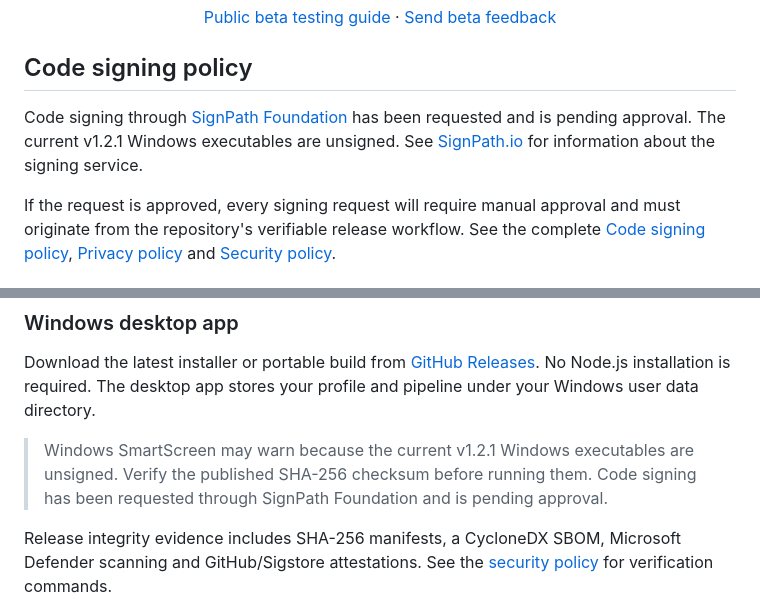
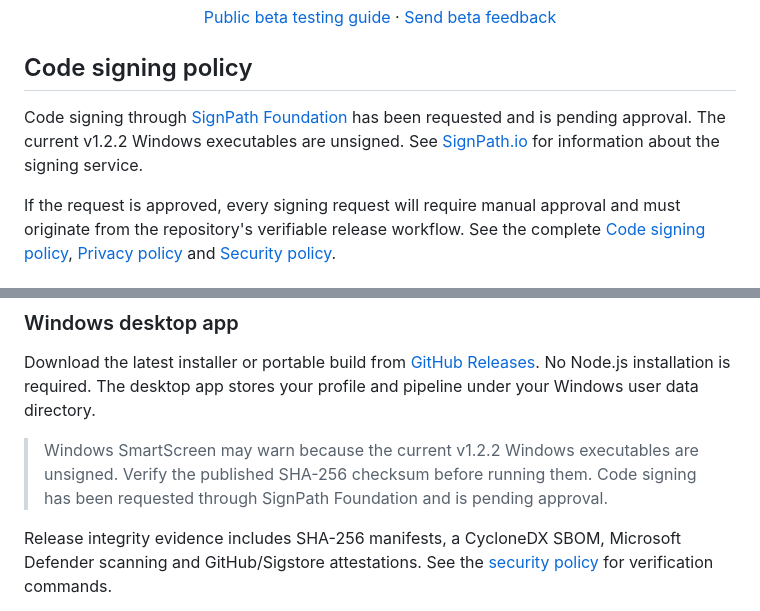
Before and after one commit to andminin-engineering/open-job-hunter, a Markdown page: README.md, 2 parts joined by grey strips. GitHub-like rendering.

Commit message:
docs: make v1.2.2 the current release (#36)
Update public current-version references and verified release evidence for v1.2.2.

```diff
--- a/README.md
+++ b/README.md
@@ -18,7 +18,7 @@ No cloud, no data leaving your machine, no vendor lock-in. You describe yourself
 
 ## Code signing policy
 
-Code signing through [SignPath Foundation](https://signpath.org/) has been requested and is pending approval. The current v1.2.1 Windows executables are unsigned. See [SignPath.io](https://signpath.io/) for information about the signing service.
+Code signing through [SignPath Foundation](https://signpath.org/) has been requested and is pending approval. The current v1.2.2 Windows executables are unsigned. See [SignPath.io](https://signpath.io/) for information about the signing service.
 
 If the request is approved, every signing request will require manual approval and must originate from the repository's verifiable release workflow. See the complete [Code signing policy](./CODE_SIGNING_POLICY.md), [Privacy policy](./PRIVACY.md) and [Security policy](./SECURITY.md).
 
@@ -64,7 +64,7 @@ The complete engineering case study is documented in [Architecture and decisions
 
 Download the latest installer or portable build from [GitHub Releases](https://github.com/andminin-engineering/open-job-hunter/releases/latest). No Node.js installation is required. The desktop app stores your profile and pipeline under your Windows user data directory.
 
-> Windows SmartScreen may warn because the current v1.2.1 Windows executables are unsigned. Verify the published SHA-256 checksum before running them. Code signing has been requested through SignPath Foundation and is pending approval.
+> Windows SmartScreen may warn because the current v1.2.2 Windows executables are unsigned. Verify the published SHA-256 checksum before running them. Code signing has been requested through SignPath Foundation and is pending approval.
 
 Release integrity evidence includes SHA-256 manifests, a CycloneDX SBOM, Microsoft Defender scanning and GitHub/Sigstore attestations. See the [security policy](./SECURITY.md) for verification commands.
 
```
Also changed, not shown: docs/PUBLIC_BETA_ANNOUNCEMENT.md (+9 -9 lines), docs/architecture/README.md (+1 -1 lines).
